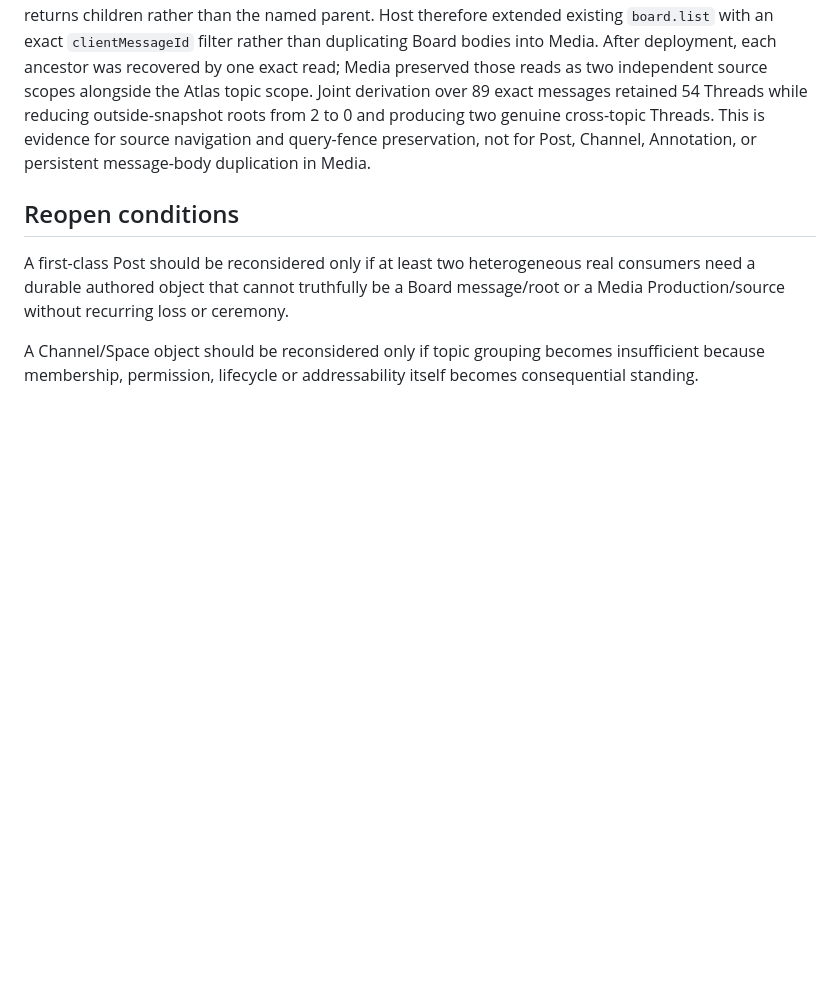
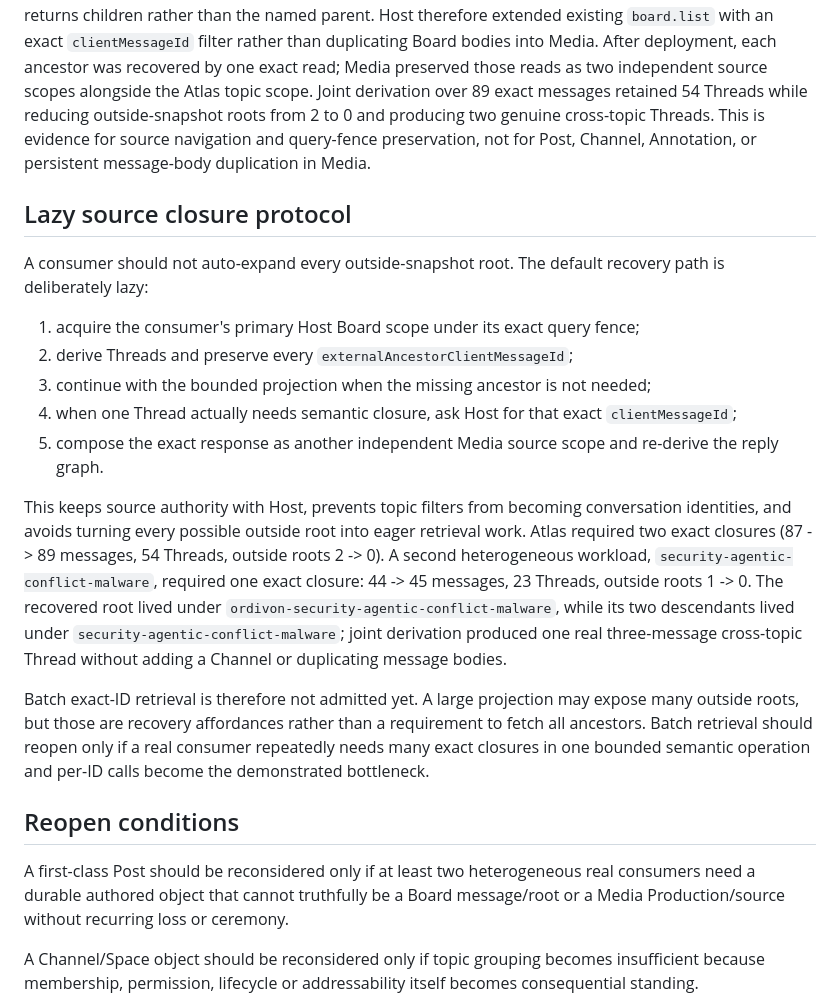
Before and after one commit to ordivon-org/ordivon-media, a Markdown page: docs/media-ecology.md, the part around the change. GitHub-like rendering; blank space fills up the shorter version.

Commit message:
Document lazy Board source closure
Signed-off-by: xzh <235796628+zycxfyh@users.noreply.github.com>

```diff
--- a/docs/media-ecology.md
+++ b/docs/media-ecology.md
@@ -137,6 +137,20 @@ This digest identifies that derived projection only; it is not an authority dige
 
 Atlas consumer recovery supplied the first natural exact-source-navigation pressure. An `ordivon-research-domain-atlas` topic read contained 87 messages and derived 54 Threads, two of which correctly exposed outside-snapshot ancestors `research-domain-atlas-gap-audit-r1-a` and `research-domain-atlas-gap-audit-r1-b`. Before Host exposed exact identity reads, recovering those already-known source messages required a global fallback scan of 33 pages / 3,300 Board messages because `replyToClientMessageId` returns children rather than the named parent. Host therefore extended existing `board.list` with an exact `clientMessageId` filter rather than duplicating Board bodies into Media. After deployment, each ancestor was recovered by one exact read; Media preserved those reads as two independent source scopes alongside the Atlas topic scope. Joint derivation over 89 exact messages retained 54 Threads while reducing outside-snapshot roots from 2 to 0 and producing two genuine cross-topic Threads. This is evidence for source navigation and query-fence preservation, not for Post, Channel, Annotation, or persistent message-body duplication in Media.
 
+## Lazy source closure protocol
+
+A consumer should not auto-expand every outside-snapshot root. The default recovery path is deliberately lazy:
+
+1. acquire the consumer's primary Host Board scope under its exact query fence;
+2. derive Threads and preserve every `externalAncestorClientMessageId`;
+3. continue with the bounded projection when the missing ancestor is not needed;
+4. when one Thread actually needs semantic closure, ask Host for that exact `clientMessageId`;
+5. compose the exact response as another independent Media source scope and re-derive the reply graph.
+
+This keeps source authority with Host, prevents topic filters from becoming conversation identities, and avoids turning every possible outside root into eager retrieval work. Atlas required two exact closures (87 -> 89 messages, 54 Threads, outside roots 2 -> 0). A second heterogeneous workload, `security-agentic-conflict-malware`, required one exact closure: 44 -> 45 messages, 23 Threads, outside roots 1 -> 0. The recovered root lived under `ordivon-security-agentic-conflict-malware`, while its two descendants lived under `security-agentic-conflict-malware`; joint derivation produced one real three-message cross-topic Thread without adding a Channel or duplicating message bodies.
+
+Batch exact-ID retrieval is therefore not admitted yet. A large projection may expose many outside roots, but those are recovery affordances rather than a requirement to fetch all ancestors. Batch retrieval should reopen only if a real consumer repeatedly needs many exact closures in one bounded semantic operation and per-ID calls become the demonstrated bottleneck.
+
 ## Reopen conditions
 
 A first-class Post should be reconsidered only if at least two heterogeneous real consumers need a durable authored object that cannot truthfully be a Board message/root or a Media Production/source without recurring loss or ceremony.
```
